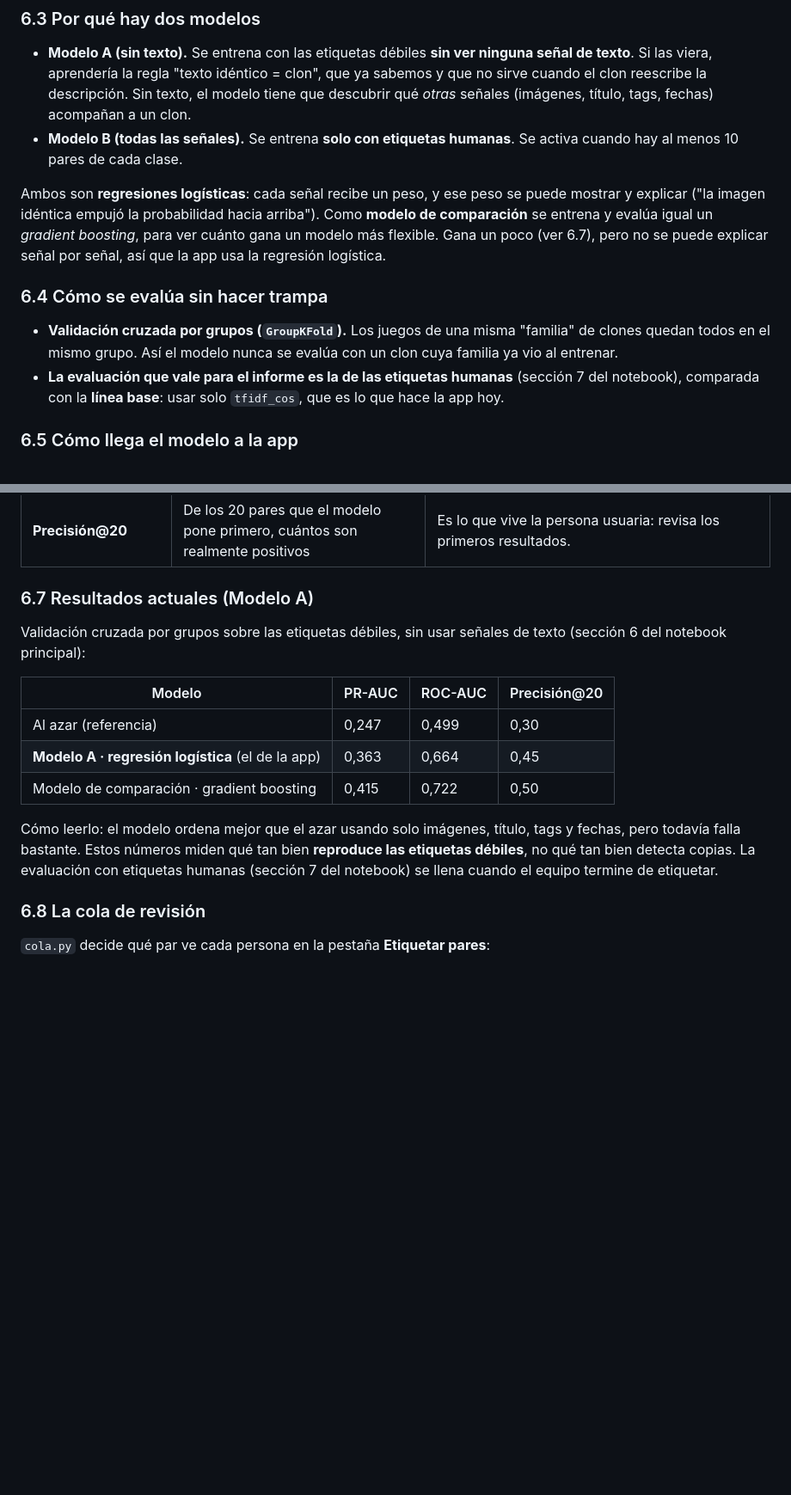
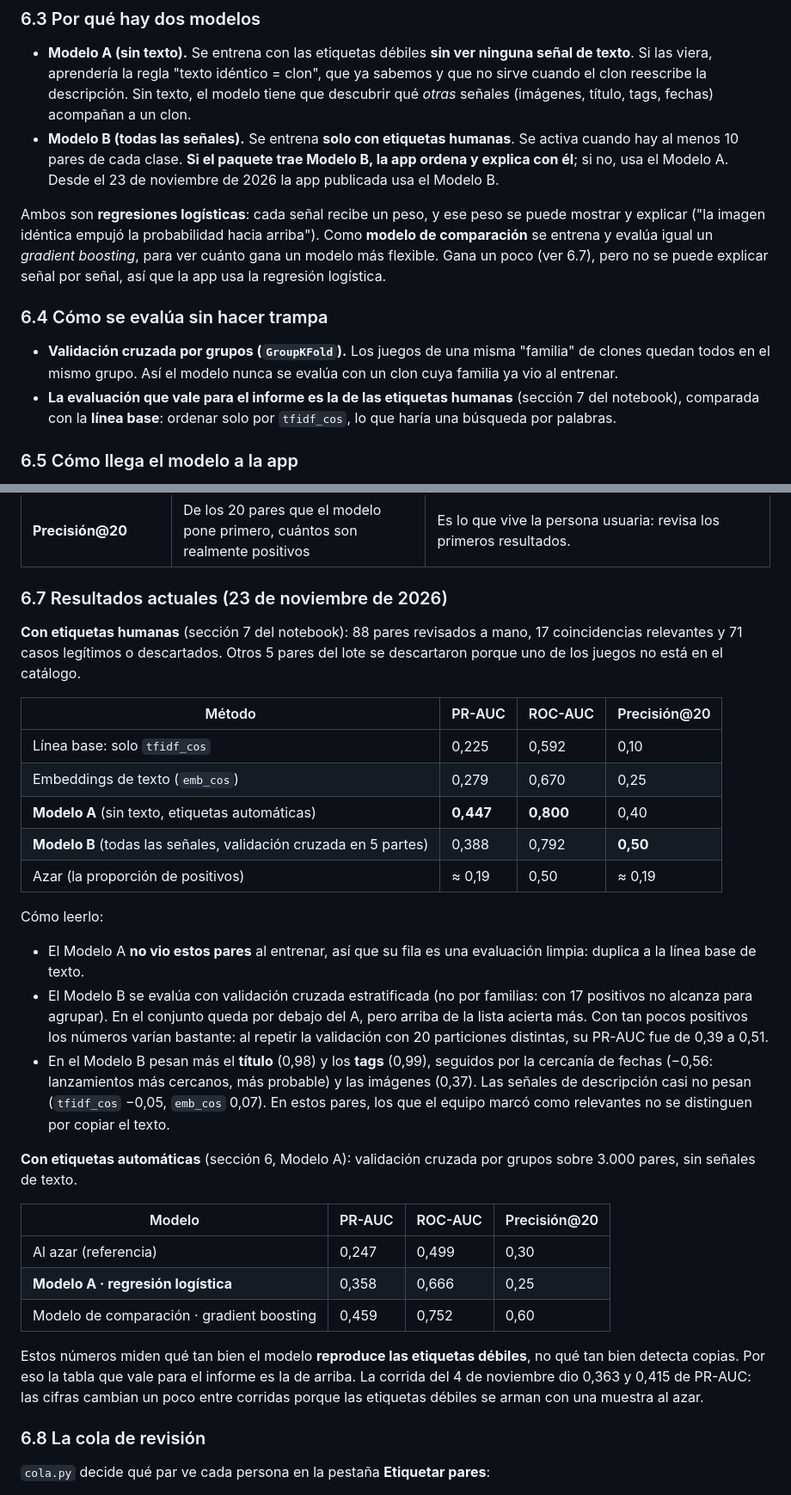
Before and after one commit to lina-cc/sic-ia-clone-radar, a Markdown page: docs/GUIA_TECNICA.md, 2 parts joined by grey strips. Shown at 86% size. GitHub-like rendering; blank space fills up the shorter version.

```diff
--- a/docs/GUIA_TECNICA.md
+++ b/docs/GUIA_TECNICA.md
@@ -154,14 +154,14 @@ Es un problema de **clasificación binaria sobre pares**, no sobre juegos indivi
 ### 6.3 Por qué hay dos modelos
 
 * **Modelo A (sin texto).** Se entrena con las etiquetas débiles **sin ver ninguna señal de texto**. Si las viera, aprendería la regla "texto idéntico = clon", que ya sabemos y que no sirve cuando el clon reescribe la descripción. Sin texto, el modelo tiene que descubrir qué *otras* señales (imágenes, título, tags, fechas) acompañan a un clon.
-* **Modelo B (todas las señales).** Se entrena **solo con etiquetas humanas**. Se activa cuando hay al menos 10 pares de cada clase.
+* **Modelo B (todas las señales).** Se entrena **solo con etiquetas humanas**. Se activa cuando hay al menos 10 pares de cada clase. **Si el paquete trae Modelo B, la app ordena y explica con él**; si no, usa el Modelo A. Desde el 23 de noviembre de 2026 la app publicada usa el Modelo B.
 
 Ambos son **regresiones logísticas**: cada señal recibe un peso, y ese peso se puede mostrar y explicar ("la imagen idéntica empujó la probabilidad hacia arriba"). Como **modelo de comparación** se entrena y evalúa igual un *gradient boosting*, para ver cuánto gana un modelo más flexible. Gana un poco (ver 6.7), pero no se puede explicar señal por señal, así que la app usa la regresión logística.
 
 ### 6.4 Cómo se evalúa sin hacer trampa
 
 * **Validación cruzada por grupos (`GroupKFold`).** Los juegos de una misma "familia" de clones quedan todos en el mismo grupo. Así el modelo nunca se evalúa con un clon cuya familia ya vio al entrenar.
-* **La evaluación que vale para el informe es la de las etiquetas humanas** (sección 7 del notebook), comparada con la **línea base**: usar solo `tfidf_cos`, que es lo que hace la app hoy.
+* **La evaluación que vale para el informe es la de las etiquetas humanas** (sección 7 del notebook), comparada con la **línea base**: ordenar solo por `tfidf_cos`, lo que haría una búsqueda por palabras.
 
 ### 6.5 Cómo llega el modelo a la app
 
@@ -187,17 +187,33 @@ flowchart LR
 | **ROC-AUC** | Probabilidad de que un positivo al azar quede por encima de un negativo al azar | Referencia estándar. |
 | **Precisión@20** | De los 20 pares que el modelo pone primero, cuántos son realmente positivos | Es lo que vive la persona usuaria: revisa los primeros resultados. |
 
-### 6.7 Resultados actuales (Modelo A)
+### 6.7 Resultados actuales (23 de noviembre de 2026)
 
-Validación cruzada por grupos sobre las etiquetas débiles, sin usar señales de texto (sección 6 del notebook principal):
+**Con etiquetas humanas** (sección 7 del notebook): 88 pares revisados a mano, 17 coincidencias relevantes y 71 casos legítimos o descartados. Otros 5 pares del lote se descartaron porque uno de los juegos no está en el catálogo.
+
+| Método | PR-AUC | ROC-AUC | Precisión@20 |
+|---|---|---|---|
+| Línea base: solo `tfidf_cos` | 0,225 | 0,592 | 0,10 |
+| Embeddings de texto (`emb_cos`) | 0,279 | 0,670 | 0,25 |
+| **Modelo A** (sin texto, etiquetas automáticas) | **0,447** | **0,800** | 0,40 |
+| **Modelo B** (todas las señales, validación cruzada en 5 partes) | 0,388 | 0,792 | **0,50** |
+| Azar (la proporción de positivos) | ≈ 0,19 | 0,50 | ≈ 0,19 |
+
+Cómo leerlo:
+
+* El Modelo A **no vio estos pares** al entrenar, así que su fila es una evaluación limpia: duplica a la línea base de texto.
+* El Modelo B se evalúa con validación cruzada estratificada (no por familias: con 17 positivos no alcanza para agrupar). En el conjunto queda por debajo del A, pero arriba de la lista acierta más. Con tan pocos positivos los números varían bastante: al repetir la validación con 20 particiones distintas, su PR-AUC fue de 0,39 a 0,51.
+* En el Modelo B pesan más el **título** (0,98) y los **tags** (0,99), seguidos por la cercanía de fechas (−0,56: lanzamientos más cercanos, más probable) y las imágenes (0,37). Las señales de descripción casi no pesan (`tfidf_cos` −0,05, `emb_cos` 0,07). En estos pares, los que el equipo marcó como relevantes no se distinguen por copiar el texto.
+
+**Con etiquetas automáticas** (sección 6, Modelo A): validación cruzada por grupos sobre 3.000 pares, sin señales de texto.
 
 | Modelo | PR-AUC | ROC-AUC | Precisión@20 |
 |---|---|---|---|
 | Al azar (referencia) | 0,247 | 0,499 | 0,30 |
-| **Modelo A · regresión logística** (el de la app) | 0,363 | 0,664 | 0,45 |
-| Modelo de comparación · gradient boosting | 0,415 | 0,722 | 0,50 |
+| **Modelo A · regresión logística** | 0,358 | 0,666 | 0,25 |
+| Modelo de comparación · gradient boosting | 0,459 | 0,752 | 0,60 |
 
-Cómo leerlo: el modelo ordena mejor que el azar usando solo imágenes, título, tags y fechas, pero todavía falla bastante. Estos números miden qué tan bien **reproduce las etiquetas débiles**, no qué tan bien detecta copias. La evaluación con etiquetas humanas (sección 7 del notebook) se llena cuando el equipo termine de etiquetar.
+Estos números miden qué tan bien el modelo **reproduce las etiquetas débiles**, no qué tan bien detecta copias. Por eso la tabla que vale para el informe es la de arriba. La corrida del 4 de noviembre dio 0,363 y 0,415 de PR-AUC: las cifras cambian un poco entre corridas porque las etiquetas débiles se arman con una muestra al azar.
 
 ### 6.8 La cola de revisión
 
```
Also changed, not shown: README.md (+36 -15 lines), docs/img/resultados.png.
